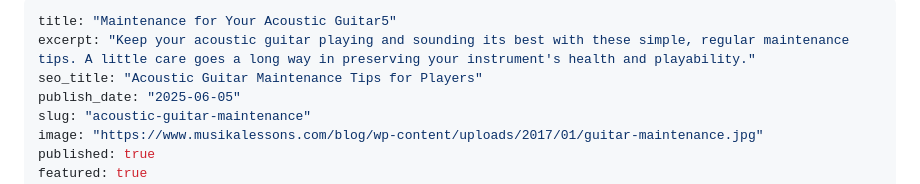
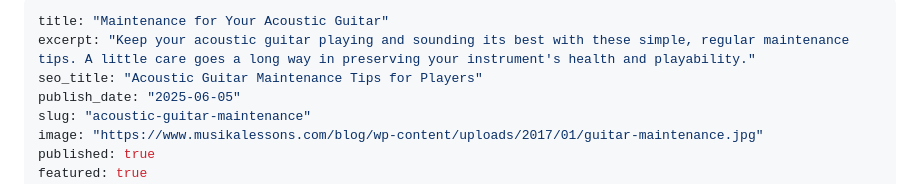
Before and after one commit to eyals/blog-public, a Markdown page: posts/817e1b58-660f-4776-807d-de05fc3d78fd/index.md, the part around the change. Drawn GitHub-style.

Commit message:
docs: update post 817e1b58-660f-4776-807d-de05fc3d78fd

```diff
--- a/posts/817e1b58-660f-4776-807d-de05fc3d78fd/index.md
+++ b/posts/817e1b58-660f-4776-807d-de05fc3d78fd/index.md
@@ -1,5 +1,5 @@
 ---
-title: "Maintenance for Your Acoustic Guitar5"
+title: "Maintenance for Your Acoustic Guitar"
 excerpt: "Keep your acoustic guitar playing and sounding its best with these simple, regular maintenance tips. A little care goes a long way in preserving your instrument's health and playability."
 seo_title: "Acoustic Guitar Maintenance Tips for Players"
 publish_date: "2025-06-05"
```
